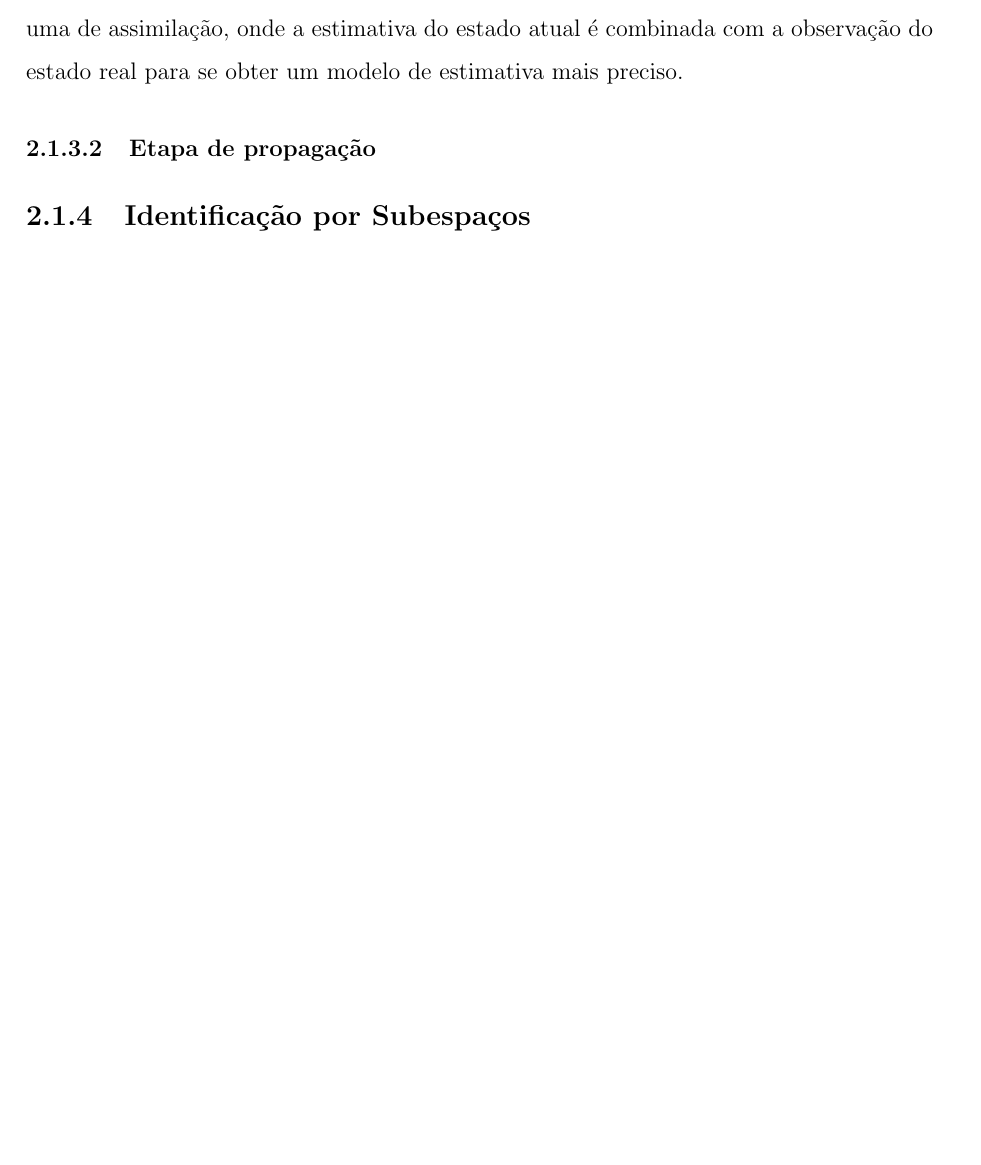
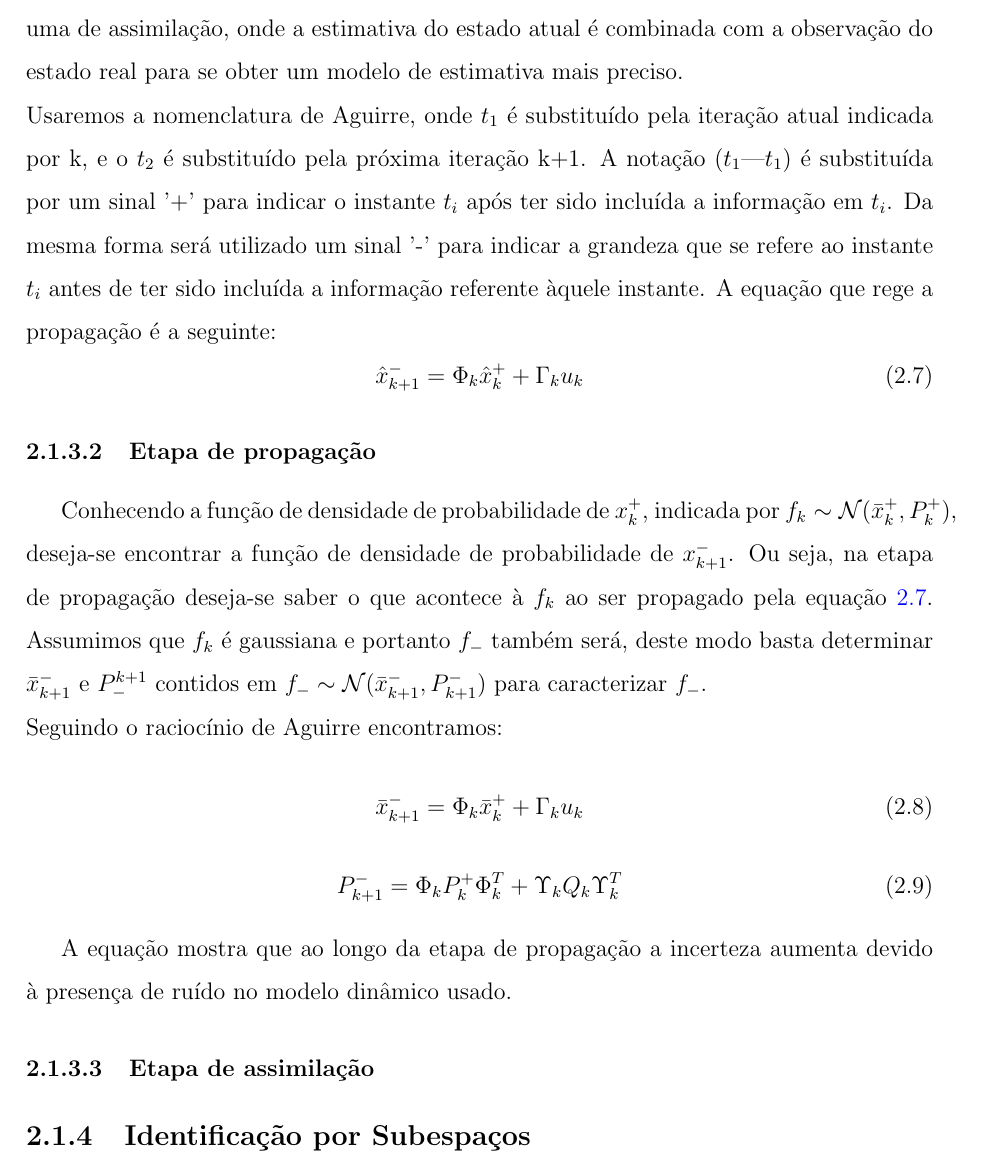
Before and after one commit to MatLucena/Mateus-TCC, a LaTeX thesis (main_tcc.tex, which reads parte2_textuais/cap2_fundamentacao.tex): part of page 17 of 22, cut so that both start at the same text, the shorter picture padded with empty space. Compiled offline with pdfLaTeX; a missing bibliography style is replaced by a similar one.

Commit message:
FUndamentacao

```diff
--- a/parte2_textuais/cap2_fundamentacao.tex
+++ b/parte2_textuais/cap2_fundamentacao.tex
@@ -71,8 +71,26 @@ y é uma variável dependente  dos regressores $x_1,... x_n$, também chamados d
 O filtro de Kalman é um eficiente filtro recursivo que estima o estado de um sistema dinâmico linear a partir de uma série de medições ruidosas. Ele é utilizado em uma grande variedade de aplicações de engenharia, e é um tópico especialmente importante para a teoria de sistemas de controle.
 \subsubsection{Visão Geral}
 O filtro de Kalman utiliza um modelo dinâmico de um sistema, suas entradas de controle, e um sistema de sensores para gerar uma estimativa das grandezas variáveis de um sistema, seus estados. Usando um modelo recursivo para obter as estimativas, medidas passadas, ele consegue obter uma estimativa mais fiel ao sistema real do que utilizando somente uma medida. O filtro funciona em duas etapas, uma de propagação, onde se utiliza a estimativa do estado anterior para se obter uma estimativa do estado atual, e uma de assimilação, onde a estimativa do estado atual é combinada com a observação do estado real para se obter um modelo de estimativa mais preciso.
+\newline
+Usaremos a nomenclatura de Aguirre, onde $t_1$ é substituído pela iteração atual indicada por k, e o $t_2$ é substituído pela próxima iteração k+1. A notação ($t_1$|$t_1$) é substituída por um sinal '+' para indicar o instante $t_i$ após ter sido incluída a informação em $t_i$. Da mesma forma será utilizado um sinal '-' para indicar a grandeza que se refere ao instante $t_i$ antes de ter sido incluída a informação referente àquele instante. A equação que rege a propagação é a seguinte:
+\begin{equation} \label{eq_prop}
+\hat{x}^{-}_{k+1}=\Phi_k \hat{x}^+_k+\Gamma_ku_k
+\end{equation}
 
 \subsubsection{Etapa de propagação}
+Conhecendo a função de densidade de probabilidade de $x_k^+$, indicada por $f_k\sim \mathcal{N}(\bar{x}^+_k, P^+_k)$, deseja-se encontrar a função de densidade de probabilidade de $x^-_{k+1}$. Ou seja, na etapa de propagação deseja-se saber o que acontece à $f_k$ ao ser propagado pela equação \ref{eq_prop}. Assumimos que $f_k$ é gaussiana e portanto $f_-$ também será, deste modo basta determinar $\bar{x}^-_{k+1}$ e $P_-^{k+1}$ contidos em $f_- \sim \mathcal{N}(\bar{x}^-_{k+1},P^-_{k+1})$ para caracterizar $f_-$.
+\newline
+Seguindo o raciocínio de Aguirre encontramos:
+\begin{equation}
+\bar{x}^-_{k+1}=\Phi_k\bar{x}^+_k+\Gamma_ku_k
+\end{equation}
+\begin{equation}
+P^-_{k+1}=\Phi_kP^+_k\Phi^T_k+\Upsilon_kQ_k\Upsilon^T_k
+\end{equation}
+
+A equação mostra que ao longo da etapa de propagação a incerteza aumenta devido à presença de ruído no modelo dinâmico usado.
+
+\subsubsection{Etapa de assimilação}
 
 
 \subsection {Identificação por Subespaços}
```
